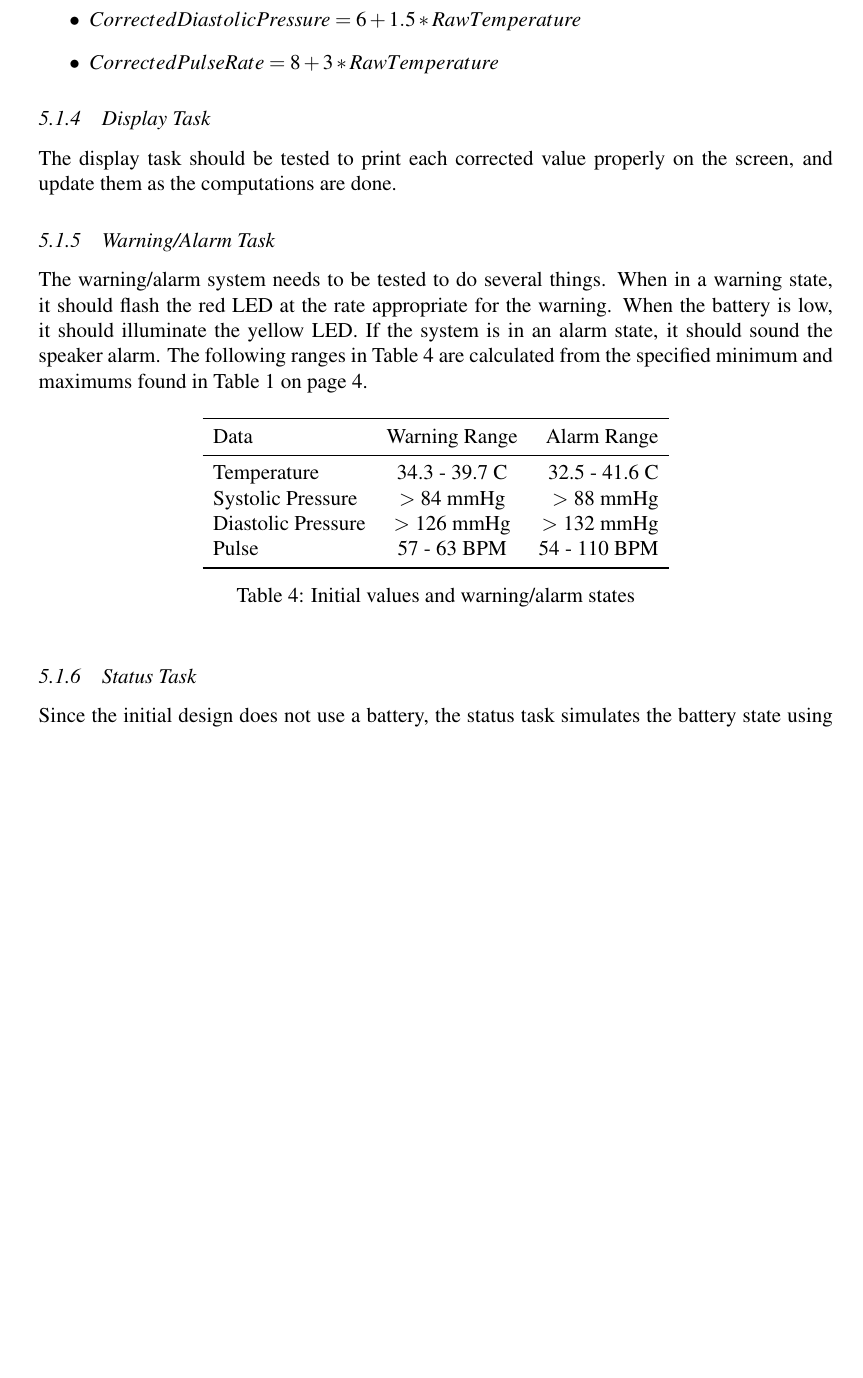
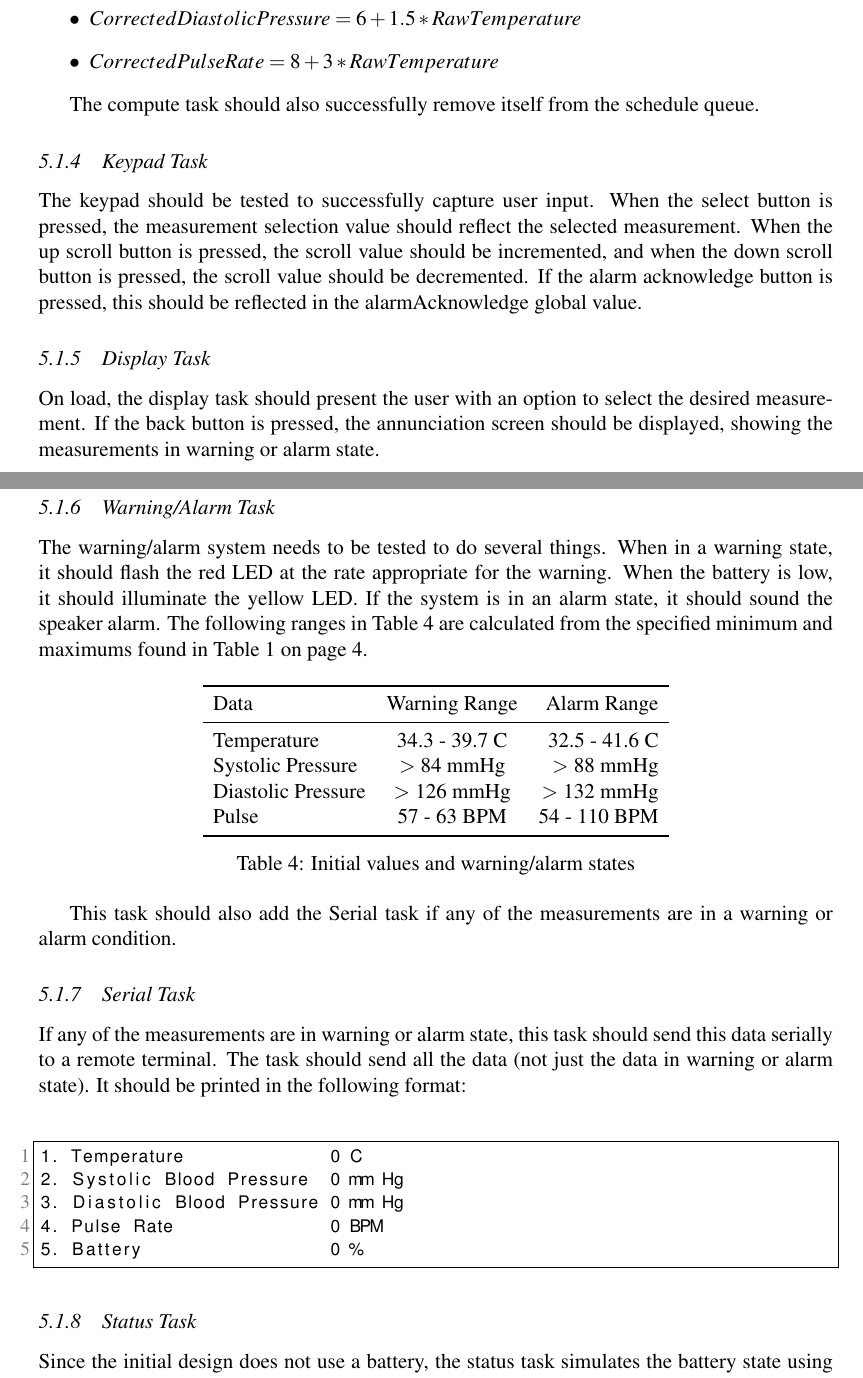
Before and after one commit to ellingjp/ee472, a LaTeX document (lab3/report/lab3_report.tex): part of page 19 of 55 before the commit and two parts of pages 19 and 20 of 56 after it, the two joined at a grey line, cut so that both start at the same text, the shorter picture padded with empty space. The pictures show the PDF file lab3/report/lab3_report.pdf that the author committed with the source.

Commit message:
Error analysis done, test spec done

```diff
--- a/lab3/report/lab3_report.tex
+++ b/lab3/report/lab3_report.tex
@@ -864,6 +888,9 @@ must be written in C using the IAR Systems Embedded Workbench/Assembler IDE.
 	by two on even major cycles and decrease by one on odd major cycles,
 	until it drops below 40, when it should restart the process.
     \end{itemize}
+
+    The Measurement Task should also successfully add the Compute Task to the
+    schedule queue.
 
     \subsubsection{Compute Task}
     The compute task should be verified to convert raw simulated sensor data
@@ -875,9 +902,23 @@ must be written in C using the IAR Systems Embedded Workbench/Assembler IDE.
       \item $CorrectedPulseRate = 8 + 3 * RawTemperature$
     \end{itemize}
 
+    The compute task should also successfully remove itself from the schedule
+    queue.
+
+    \subsubsection{Keypad Task}
+    The keypad should be tested to successfully
+    capture user input.  When the select button is pressed, the measurement
+    selection value should reflect the selected measurement.  When the up
+    scroll button is pressed, the scroll value should be incremented, and when
+    the down scroll button is pressed, the scroll value should be decremented.
+    If the alarm acknowledge button is pressed, this should be reflected in
+    the alarmAcknowledge global value.
+
     \subsubsection{Display Task}
-    The display task should be tested to print each corrected value properly on
-    the screen, and update them as the computations are done.
+    On load, the display task should present the user with an option to select
+    the desired measurement.  If the back button is pressed, the annunciation
+    screen should be displayed, showing the measurements in warning or alarm
+    state.
 
     \subsubsection{Warning/Alarm Task}
     The warning/alarm system needs to be tested to do several things. When in a
@@ -901,6 +942,24 @@ must be written in C using the IAR Systems Embedded Workbench/Assembler IDE.
       \caption{Initial values and warning/alarm states}
       \label{tab:ranges}
     \end{table}
+
+    This task should also add the Serial task if any of the measurements are in
+    a warning or alarm condition.
+
+    \subsubsection{Serial Task}
+    If any of the measurements are in warning or alarm state, this task should
+    send this data serially to a remote terminal.  The task should send all the
+    data (not just the data in warning or alarm state).  It should be printed in
+    the following format:
+
+    % Oddly, the following can't be indented or weird stuff will happen
+\begin{lstlisting}
+1. Temperature              0 C
+2. Systolic Blood Pressure  0 mm Hg
+3. Diastolic Blood Pressure 0 mm Hg
+4. Pulse Rate               0 BPM
+5. Battery                  0 %
+\end{lstlisting}
 
     \subsubsection{Status Task}
     Since the initial design does not use a battery, the status task simulates the
```
Also changed, not shown: lab3/report/lab3_report.pdf, lab3/report/lab3_report.tex (60 more changed lines).
